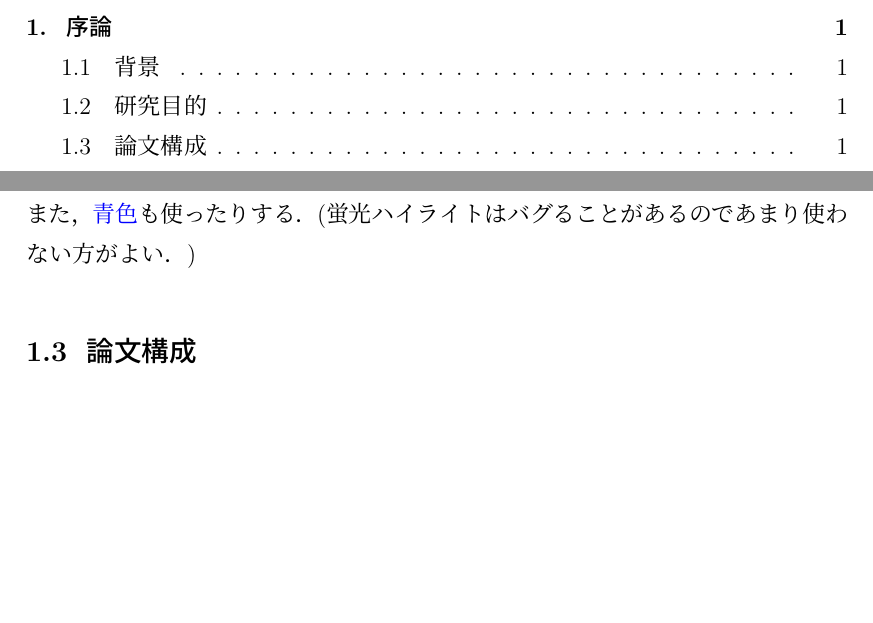
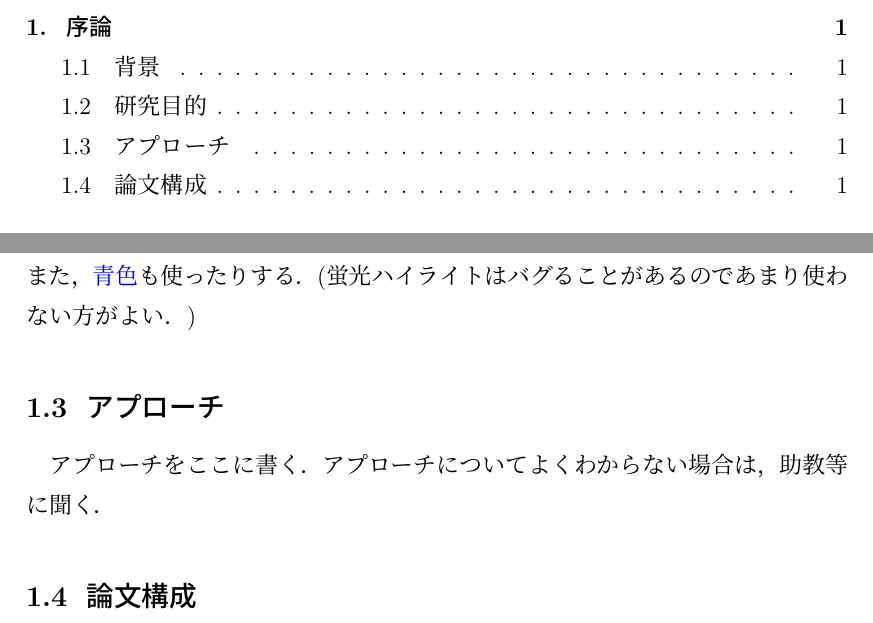
Before and after one commit to naist-robot-learning/master-thesis-template, a LaTeX thesis (mthesis.tex, which reads info.tex, tex_files/10_introduction.tex): two parts of pages 5 and 8 of 20 before the commit and two parts of pages 5 and 8 of 21 after it, joined at a grey line, cut so that both start at the same text, the shorter picture padded with empty space. Compiled offline with pLaTeX and dvipdfmx.

Commit message:
Ver 1.6 / 1.3にアプローチを追加．コンパイラ設定がpdflatex (デフォルト)のまま使えるように修正

```diff
--- a/info.tex
+++ b/info.tex
@@ -12,7 +12,7 @@
 \program{\dgi}
 
 % 和文タイトル．"\\"を使って適切に改行すること．
-\title{ロボットラーニング研究室の\\修論テンプレート}
+\title{ロボットラーニング研究室の\\修論テンプレート (Ver.\:\:1.6)}
 % 英文タイトル．"\\"を使って適切に改行すること．
 \etitle{Robot Learning Lab's Thesis Template\\for Master's Degree}
 
--- a/tex_files/10_introduction.tex
+++ b/tex_files/10_introduction.tex
@@ -19,6 +19,10 @@
 また，{\blue 青色}も使ったりする．(蛍光ハイライトはバグることがあるのであまり使わない方がよい．)
 %%%%%%%%%%%%%%%%%%%%%%%%%%%%%%%%%%%
 
+\subsection{アプローチ}
+アプローチをここに書く．
+アプローチについてよくわからない場合は，助教等に聞く．
+
 \subsection{論文構成}
 以下の例をいじる．\vspace{10truemm}
 
```
Also changed, not shown: mthesis.tex (+1 -1 lines), README.md, latexmkrc.
